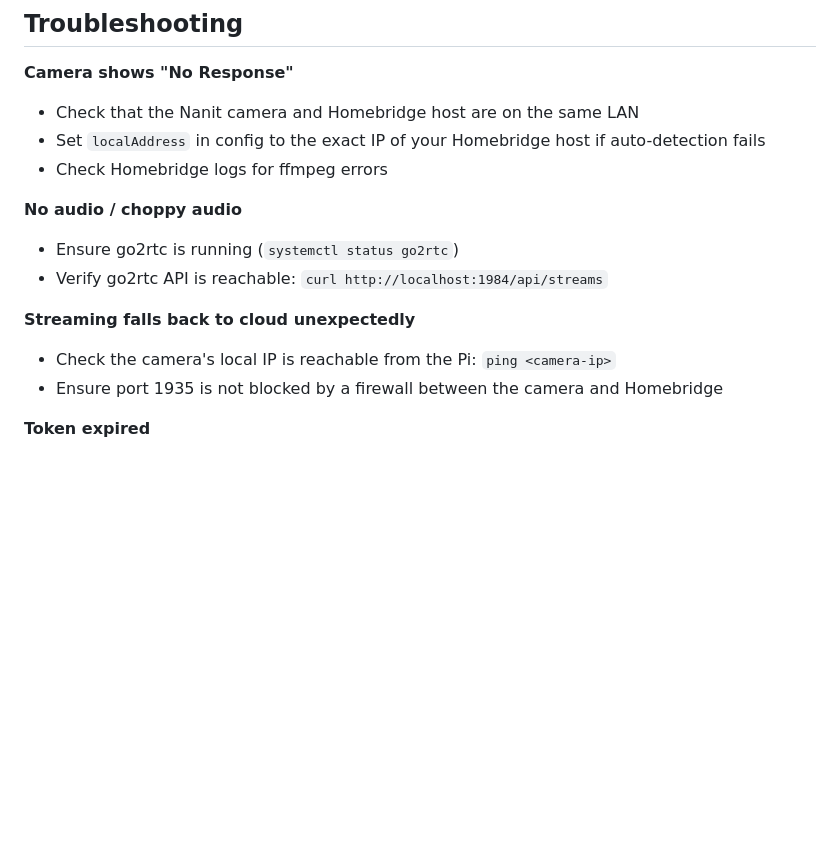
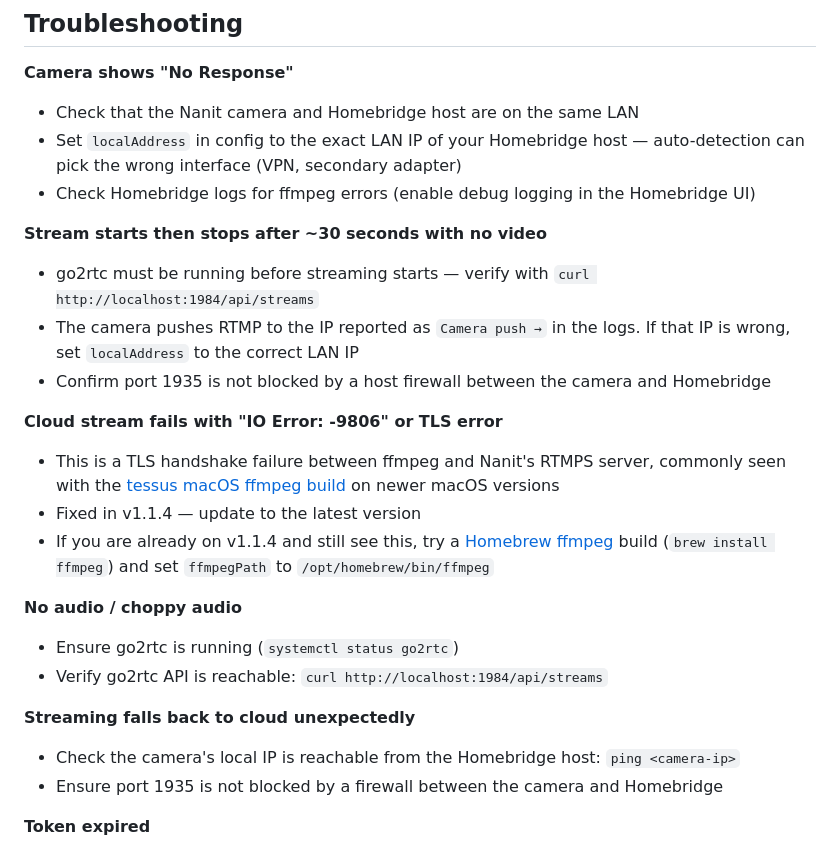
Before and after one commit to GhostOnyx/homebridge-nanit-pro, a Markdown page: README.md, the part around one of its changes. Rendered like a GitHub page; blank space fills up the shorter version.

```diff
--- a/README.md
+++ b/README.md
@@ -129,15 +129,25 @@ To use motion as a HomeKit automation trigger, set up a Home automation on the M
 
 **Camera shows "No Response"**
 - Check that the Nanit camera and Homebridge host are on the same LAN
-- Set `localAddress` in config to the exact IP of your Homebridge host if auto-detection fails
-- Check Homebridge logs for ffmpeg errors
+- Set `localAddress` in config to the exact LAN IP of your Homebridge host — auto-detection can pick the wrong interface (VPN, secondary adapter)
+- Check Homebridge logs for ffmpeg errors (enable debug logging in the Homebridge UI)
+
+**Stream starts then stops after ~30 seconds with no video**
+- go2rtc must be running before streaming starts — verify with `curl http://localhost:1984/api/streams`
+- The camera pushes RTMP to the IP reported as `Camera push →` in the logs. If that IP is wrong, set `localAddress` to the correct LAN IP
+- Confirm port 1935 is not blocked by a host firewall between the camera and Homebridge
+
+**Cloud stream fails with "IO Error: -9806" or TLS error**
+- This is a TLS handshake failure between ffmpeg and Nanit's RTMPS server, commonly seen with the [tessus macOS ffmpeg build](https://evermeet.cx/ffmpeg/) on newer macOS versions
+- Fixed in v1.1.4 — update to the latest version
+- If you are already on v1.1.4 and still see this, try a [Homebrew ffmpeg](https://formulae.brew.sh/formula/ffmpeg) build (`brew install ffmpeg`) and set `ffmpegPath` to `/opt/homebrew/bin/ffmpeg`
 
 **No audio / choppy audio**
 - Ensure go2rtc is running (`systemctl status go2rtc`)
 - Verify go2rtc API is reachable: `curl http://localhost:1984/api/streams`
 
 **Streaming falls back to cloud unexpectedly**
-- Check the camera's local IP is reachable from the Pi: `ping <camera-ip>`
+- Check the camera's local IP is reachable from the Homebridge host: `ping <camera-ip>`
 - Ensure port 1935 is not blocked by a firewall between the camera and Homebridge
 
 **Token expired**
```
Also changed, not shown: other parts of README.md (+20 -3 lines).
